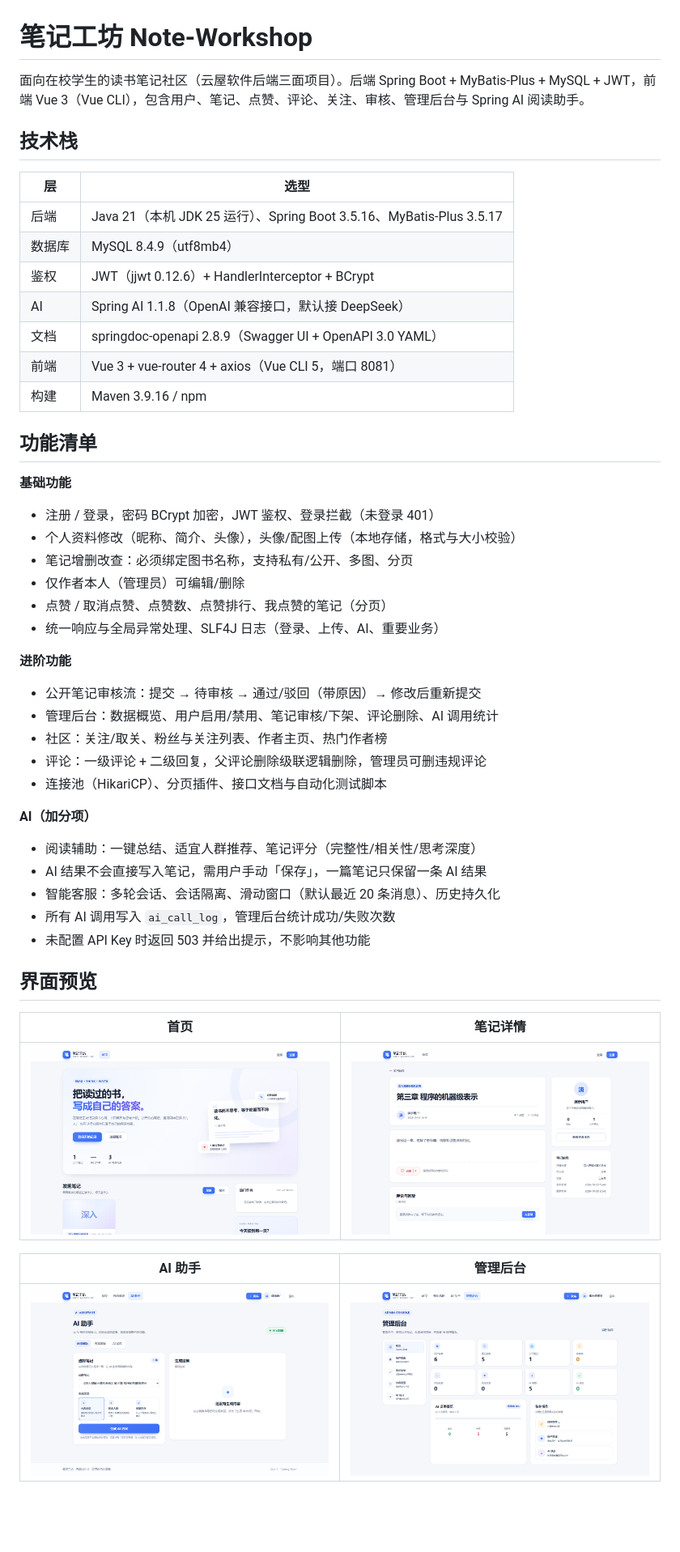
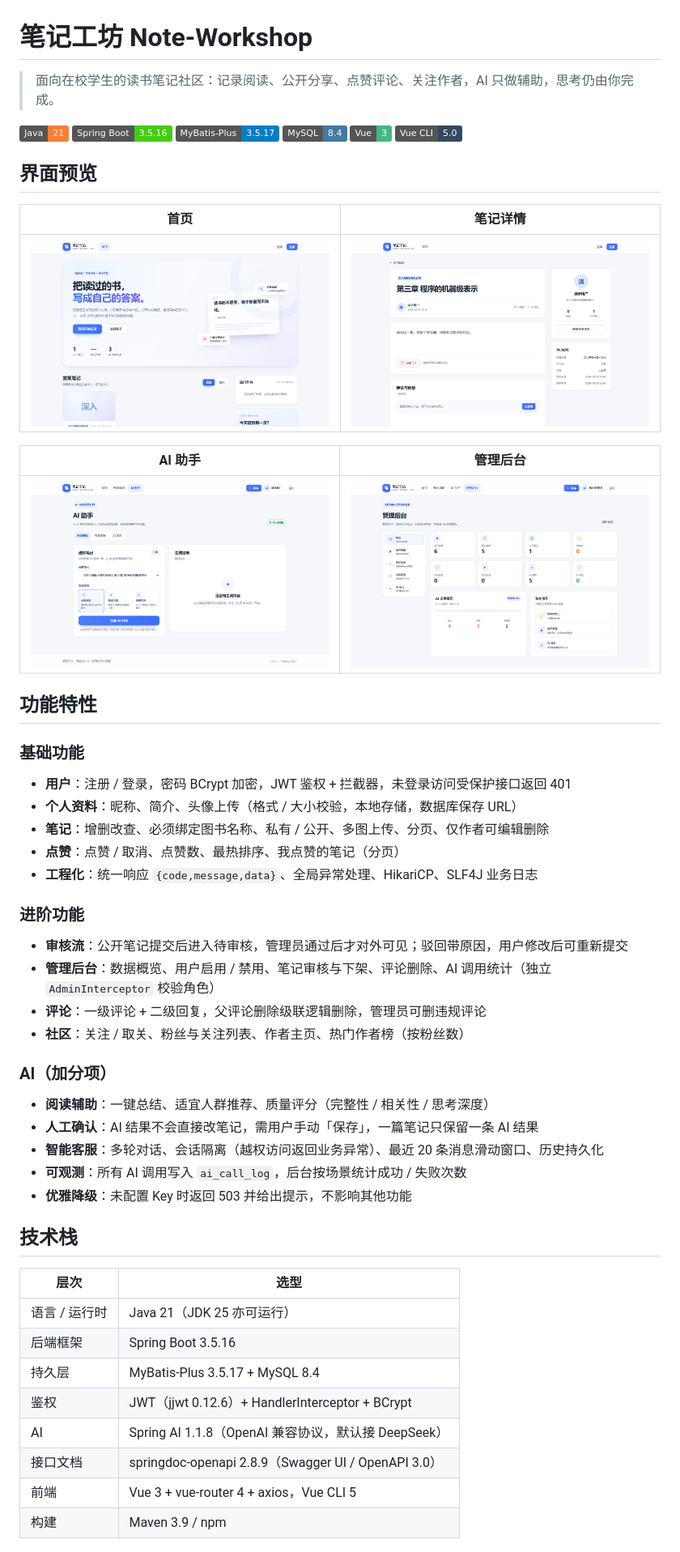
Before and after one commit to yyxwz123/note-workshop, a Markdown page: README.md, the part around one of its changes. Shown at 81% size. GitHub-like rendering; badges without logos; blank space fills up the shorter version.

```diff
--- a/README.md
+++ b/README.md
@@ -1,52 +1,59 @@
 # 笔记工坊 Note-Workshop
 
-面向在校学生的读书笔记社区（云屋软件后端三面项目）。后端 Spring Boot + MyBatis-Plus + MySQL + JWT，前端 Vue 3（Vue CLI），包含用户、笔记、点赞、评论、关注、审核、管理后台与 Spring AI 阅读助手。
+> 面向在校学生的读书笔记社区：记录阅读、公开分享、点赞评论、关注作者，AI 只做辅助，思考仍由你完成。
 
-## 技术栈
-
-| 层 | 选型 |
-|---|---|
-| 后端 | Java 21（本机 JDK 25 运行）、Spring Boot 3.5.16、MyBatis-Plus 3.5.17 |
-| 数据库 | MySQL 8.4.9（utf8mb4） |
-| 鉴权 | JWT（jjwt 0.12.6）+ HandlerInterceptor + BCrypt |
-| AI | Spring AI 1.1.8（OpenAI 兼容接口，默认接 DeepSeek） |
-| 文档 | springdoc-openapi 2.8.9（Swagger UI + OpenAPI 3.0 YAML） |
-| 前端 | Vue 3 + vue-router 4 + axios（Vue CLI 5，端口 8081） |
-| 构建 | Maven 3.9.16 / npm |
-
-## 功能清单
-
-**基础功能**
-
-- 注册 / 登录，密码 BCrypt 加密，JWT 鉴权、登录拦截（未登录 401）
-- 个人资料修改（昵称、简介、头像），头像/配图上传（本地存储，格式与大小校验）
-- 笔记增删改查：必须绑定图书名称，支持私有/公开、多图、分页
-- 仅作者本人（管理员）可编辑/删除
-- 点赞 / 取消点赞、点赞数、点赞排行、我点赞的笔记（分页）
-- 统一响应与全局异常处理、SLF4J 日志（登录、上传、AI、重要业务）
-
-**进阶功能**
-
-- 公开笔记审核流：提交 → 待审核 → 通过/驳回（带原因）→ 修改后重新提交
-- 管理后台：数据概览、用户启用/禁用、笔记审核/下架、评论删除、AI 调用统计
-- 社区：关注/取关、粉丝与关注列表、作者主页、热门作者榜
-- 评论：一级评论 + 二级回复，父评论删除级联逻辑删除，管理员可删违规评论
-- 连接池（HikariCP）、分页插件、接口文档与自动化测试脚本
-
-**AI（加分项）**
-
-- 阅读辅助：一键总结、适宜人群推荐、笔记评分（完整性/相关性/思考深度）
-- AI 结果不会直接写入笔记，需用户手动「保存」，一篇笔记只保留一条 AI 结果
-- 智能客服：多轮会话、会话隔离、滑动窗口（默认最近 20 条消息）、历史持久化
-- 所有 AI 调用写入 `ai_call_log`，管理后台统计成功/失败次数
-- 未配置 API Key 时返回 503 并给出提示，不影响其他功能
+![Java](https://img.shields.io/badge/Java-21-orange?logo=openjdk&logoColor=white)
+![Spring Boot](https://img.shields.io/badge/Spring%20Boot-3.5.16-brightgreen?logo=springboot&logoColor=white)
+![MyBatis-Plus](https://img.shields.io/badge/MyBatis--Plus-3.5.17-blue)
+![MySQL](https://img.shields.io/badge/MySQL-8.4-4479A1?logo=mysql&logoColor=white)
+![Vue](https://img.shields.io/badge/Vue-3-42b883?logo=vuedotjs&logoColor=white)
+![Vue CLI](https://img.shields.io/badge/Vue%20CLI-5.0-34495e?logo=vue.js&logoColor=white)
 
 ## 界面预览
 
 | 首页 | 笔记详情 |
-|---|---|
+| --- | --- |
 | ![首页](docs/screenshots/home.png) | ![笔记详情](docs/screenshots/note-detail.png) |
 
 | AI 助手 | 管理后台 |
-|---|---|
+| --- | --- |
 | ![AI 助手](docs/screenshots/ai.png) | ![管理后台](docs/screenshots/admin.png) |
+
+## 功能特性
+
+### 基础功能
+
+- **用户**：注册 / 登录，密码 BCrypt 加密，JWT 鉴权 + 拦截器，未登录访问受保护接口返回 401
+- **个人资料**：昵称、简介、头像上传（格式 / 大小校验，本地存储，数据库保存 URL）
+- **笔记**：增删改查、必须绑定图书名称、私有 / 公开、多图上传、分页、仅作者可编辑删除
+- **点赞**：点赞 / 取消、点赞数、最热排序、我点赞的笔记（分页）
+- **工程化**：统一响应 `{code,message,data}`、全局异常处理、HikariCP、SLF4J 业务日志
+
+### 进阶功能
+
+- **审核流**：公开笔记提交后进入待审核，管理员通过后才对外可见；驳回带原因，用户修改后可重新提交
+- **管理后台**：数据概览、用户启用 / 禁用、笔记审核与下架、评论删除、AI 调用统计（独立 `AdminInterceptor` 校验角色）
+- **评论**：一级评论 + 二级回复，父评论删除级联逻辑删除，管理员可删违规评论
+- **社区**：关注 / 取关、粉丝与关注列表、作者主页、热门作者榜（按粉丝数）
+
+### AI（加分项）
+
+- **阅读辅助**：一键总结、适宜人群推荐、质量评分（完整性 / 相关性 / 思考深度）
+- **人工确认**：AI 结果不会直接改笔记，需用户手动「保存」，一篇笔记只保留一条 AI 结果
+- **智能客服**：多轮对话、会话隔离（越权访问返回业务异常）、最近 20 条消息滑动窗口、历史持久化
+- **可观测**：所有 AI 调用写入 `ai_call_log`，后台按场景统计成功 / 失败次数
+- **优雅降级**：未配置 Key 时返回 503 并给出提示，不影响其他功能
+
+## 技术栈
+
+| 层次 | 选型 |
+| --- | --- |
+| 语言 / 运行时 | Java 21（JDK 25 亦可运行） |
+| 后端框架 | Spring Boot 3.5.16 |
+| 持久层 | MyBatis-Plus 3.5.17 + MySQL 8.4 |
+| 鉴权 | JWT（jjwt 0.12.6）+ HandlerInterceptor + BCrypt |
+| AI | Spring AI 1.1.8（OpenAI 兼容协议，默认接 DeepSeek） |
+| 接口文档 | springdoc-openapi 2.8.9（Swagger UI / OpenAPI 3.0） |
+| 前端 | Vue 3 + vue-router 4 + axios，Vue CLI 5 |
+| 构建 | Maven 3.9 / npm |
+
```
Also changed, not shown: other parts of README.md (+85 -62 lines).
